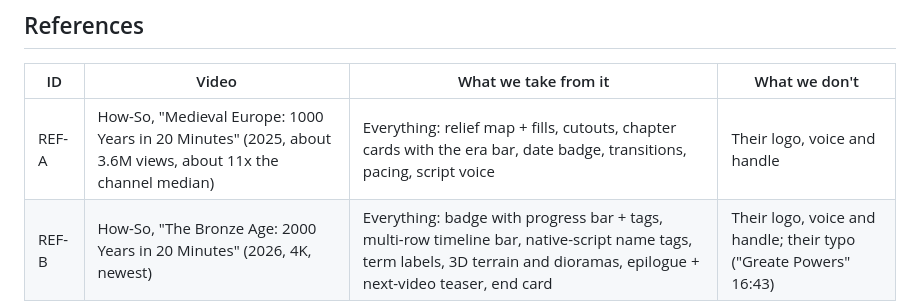
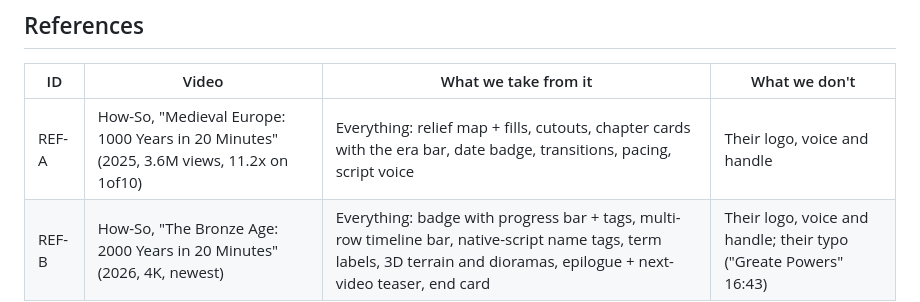
Before and after one commit to deanztinio/projectx, a Markdown page: studio/BRAND.md, the part around the change. Rendered like a GitHub page.

Commit message:
Notes: How-So is in 1of10 (Medieval Europe 11.2x)
Co-Authored-By: Claude Opus 5.5 (1M context) <noreply@anthropic.com>
Claude-Session: https://claude.ai/code/session_01Wy5KdGCuqpxvFmDnxG7AmV

```diff
--- a/studio/BRAND.md
+++ b/studio/BRAND.md
@@ -31,7 +31,7 @@ the voice and the channel name are our own. (dnz 2026-10-22)
 ## References
 | ID | Video | What we take from it | What we don't |
 | --- | --- | --- | --- |
-| REF-A | How-So, "Medieval Europe: 1000 Years in 20 Minutes" (2025, about 3.6M views, about 11x the channel median) | Everything: relief map + fills, cutouts, chapter cards with the era bar, date badge, transitions, pacing, script voice | Their logo, voice and handle |
+| REF-A | How-So, "Medieval Europe: 1000 Years in 20 Minutes" (2025, 3.6M views, 11.2x on 1of10) | Everything: relief map + fills, cutouts, chapter cards with the era bar, date badge, transitions, pacing, script voice | Their logo, voice and handle |
 | REF-B | How-So, "The Bronze Age: 2000 Years in 20 Minutes" (2026, 4K, newest) | Everything: badge with progress bar + tags, multi-row timeline bar, native-script name tags, term labels, 3D terrain and dioramas, epilogue + next-video teaser, end card | Their logo, voice and handle; their typo ("Greate Powers" 16:43) |
 
 ## Packaging (title + thumbnail)
```
Also changed, not shown: 1 other file.
